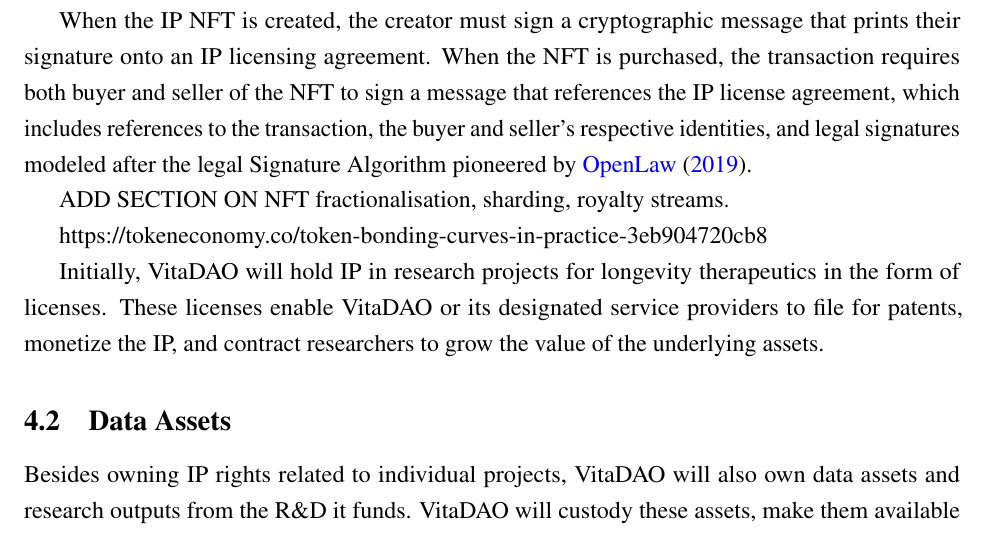
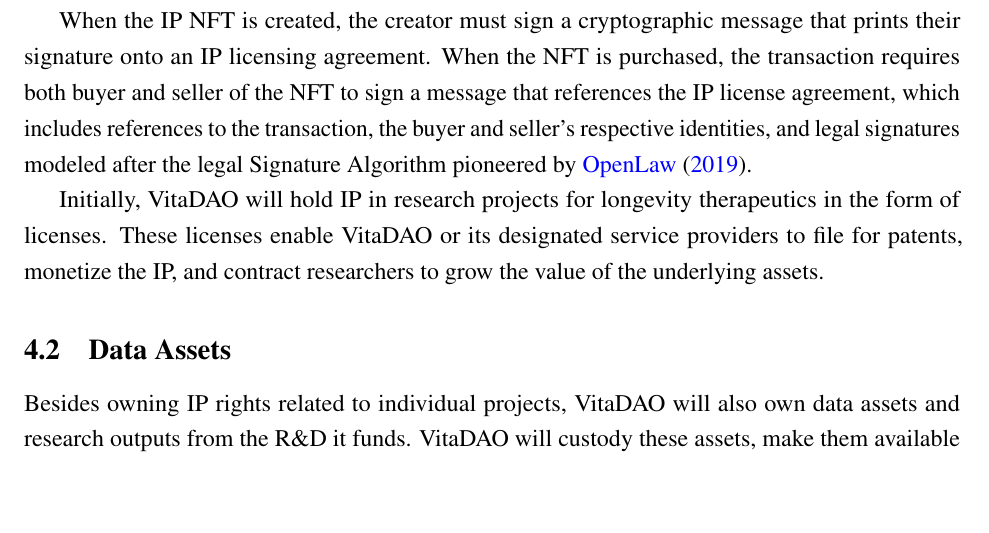
Before and after one commit to VitaDAO/whitepaper, a LaTeX paper (VitaDAO_Whitepaper.tex): part of page 9 of 15, cut so that both start at the same text, the shorter picture padded with empty space. Compiled offline with pdfLaTeX.

Commit message:
Commented out and ADD Section Comment
There is a comment now in the document that indicates a section to be added with some details and a link. Didn't work for a finished product.

```diff
--- a/VitaDAO_Whitepaper.tex
+++ b/VitaDAO_Whitepaper.tex
@@ -190,9 +190,8 @@ VitaDAO will directly hold IP rights in underlying research projects and may dev
 
 When the IP NFT is created, the creator must sign a cryptographic message that prints their signature onto an IP licensing agreement. When the NFT is purchased, the transaction requires both buyer and seller of the NFT to sign a message that references the IP license agreement, which includes references to the transaction, the buyer and seller’s respective identities, and legal signatures modeled after the legal Signature Algorithm pioneered by \citet{OpenLaw2019}.
 
-ADD SECTION ON NFT fractionalisation, sharding, royalty streams.
-
-https://tokeneconomy.co/token-bonding-curves-in-practice-3eb904720cb8
+%ADD SECTION ON NFT fractionalisation, sharding, royalty streams.
+%https://tokeneconomy.co/token-bonding-curves-in-practice-3eb904720cb8
 
 Initially, VitaDAO will hold IP in research projects for longevity therapeutics in the form of licenses. These licenses enable VitaDAO or its designated service providers to file for patents, monetize the IP, and contract researchers to grow the value of the underlying assets.
 
```
Also changed, not shown: VitaDAO_Whitepaper.pdf.
